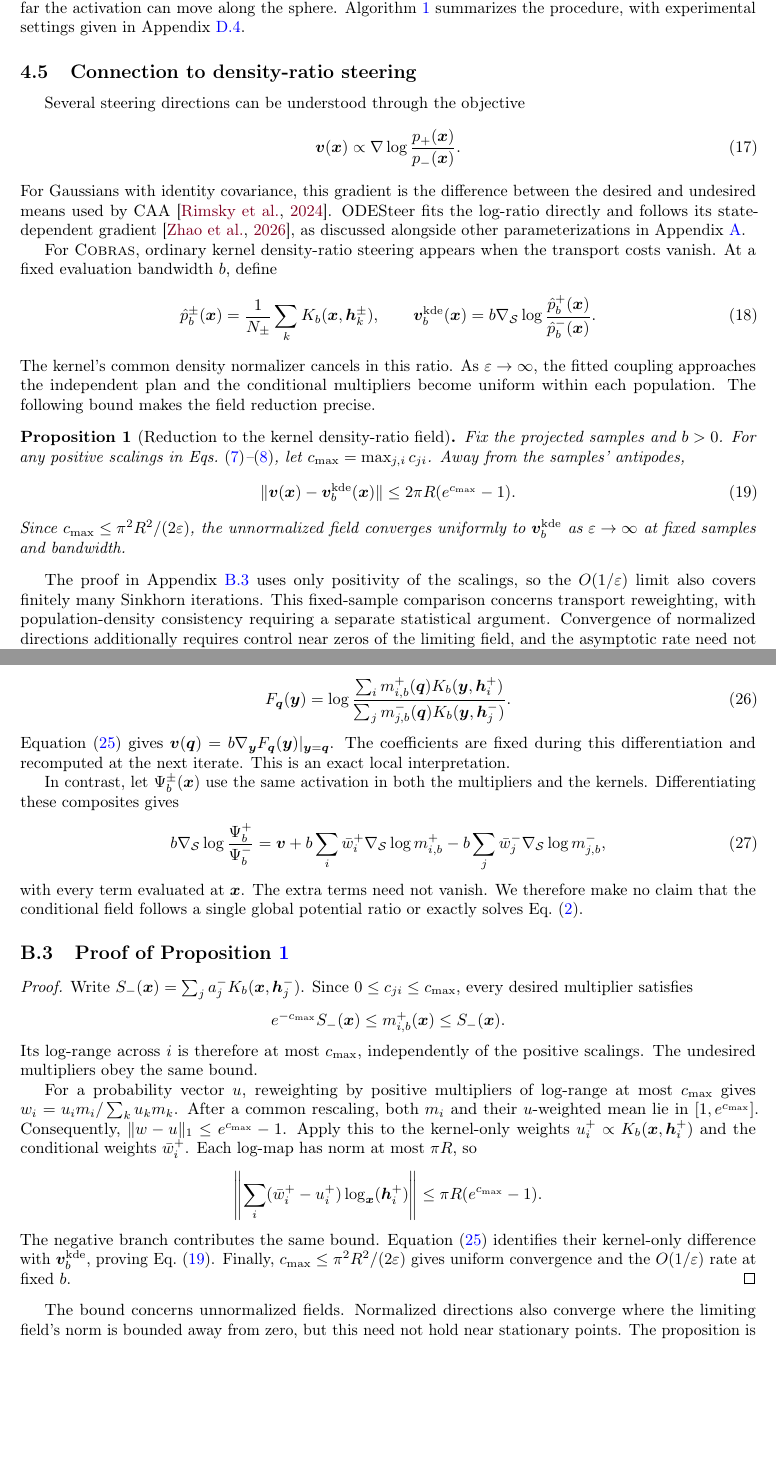
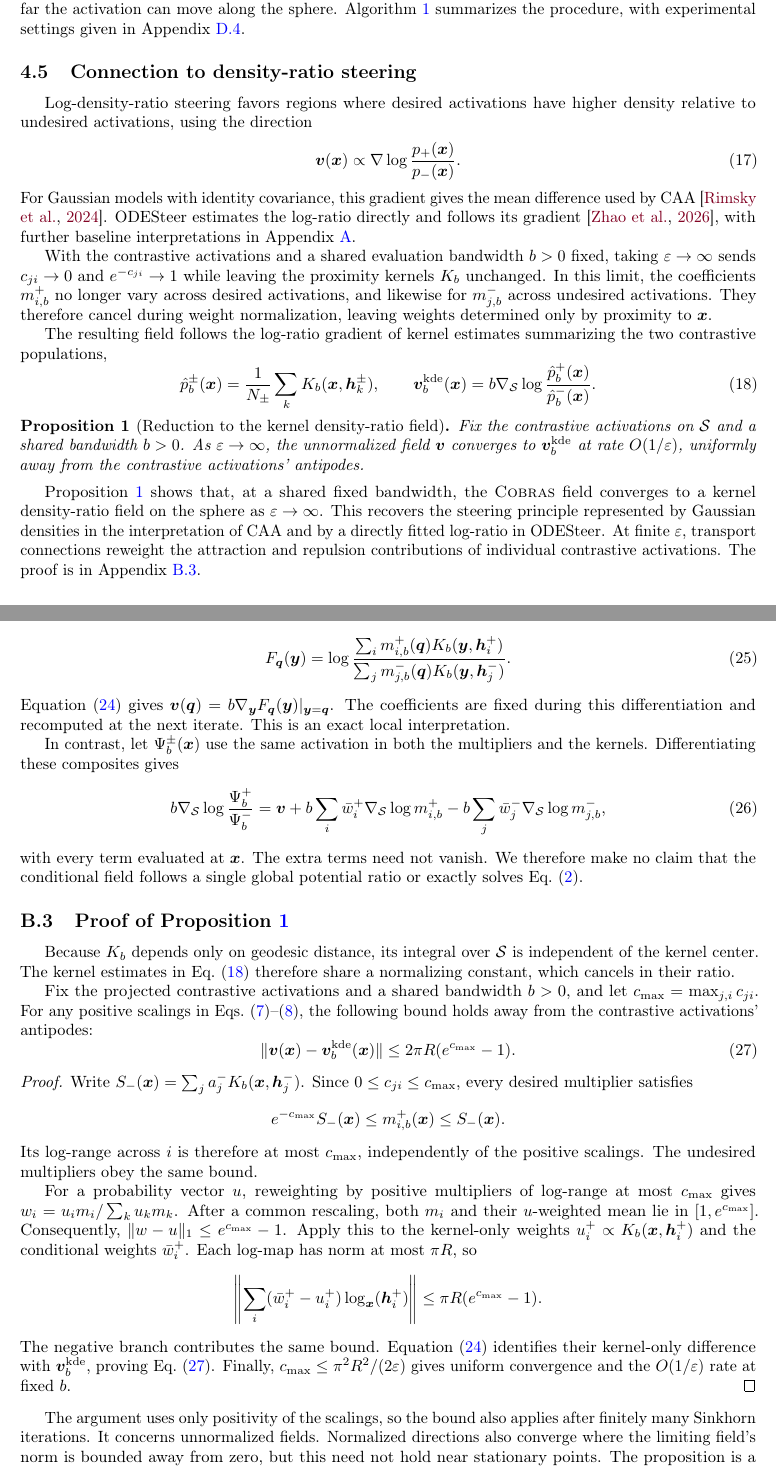
Before and after one commit to arshandalili/COBRAS_arxiv, a LaTeX paper (arXiv_main.tex, which reads appendix.tex, method.tex): two parts of pages 6 and 16 of 27, joined at a grey line, cut so that both start at the same text, the shorter picture padded with empty space. Compiled offline with pdfLaTeX.

Commit message:
Enhance method and appendix

```diff
--- a/appendix.tex
+++ b/appendix.tex
@@ -180,6 +180,20 @@ potential ratio or exactly solves Eq.~\eqref{eq:sb}.
 \subsection{Proof of Proposition~\ref{prop:ldr-limit}}
 \label{apx:proof-ldr-limit}
 
+Because $K_b$ depends only on geodesic distance, its integral over $\Sph$ is independent
+of the kernel center. The kernel estimates in Eq.~\eqref{eq:ldr-kde} therefore share
+a normalizing constant, which cancels in their ratio.
+
+Fix the projected contrastive activations and a shared bandwidth $b>0$, and let
+$c_{\max}=\max_{j,i}c_{ji}$. For any positive scalings in
+Eqs.~\eqref{eq:ext-psi}--\eqref{eq:ext-phi}, the following bound holds away from
+the contrastive activations' antipodes:
+\begin{equation}
+\|\boldsymbol v(\boldsymbol{x})-\boldsymbol v_b^{\mathrm{kde}}(\boldsymbol{x})\|
+\le 2\pi R(e^{c_{\max}}-1).
+\label{eq:prop1-bound}
+\end{equation}
+
 \begin{proof}
 Write $S_-(\boldsymbol{x})=\sum_j a_j^-K_b(\boldsymbol{x},\boldsymbol h_j^-)$.
 Since $0\le c_{ji}\le c_{\max}$, every desired multiplier satisfies
@@ -209,10 +223,12 @@ Finally, $c_{\max}\le\pi^2R^2/(2\varepsilon)$ gives uniform convergence and the
 $O(1/\varepsilon)$ rate at fixed $b$.
 \end{proof}
 
-The bound concerns unnormalized fields. Normalized directions also converge
+The argument uses only positivity of the scalings, so the bound also applies
+after finitely many Sinkhorn iterations. It concerns unnormalized fields. Normalized directions also converge
 where the limiting field's norm is bounded away from zero, but this need not
 hold near stationary points. The proposition is a transport-scale limit
-on a fixed dataset, not a statistical consistency result.
+on a fixed dataset, not a statistical consistency result. The asymptotic rate need not
+yield a useful numerical bound at the experimental transport scale.
 
 \subsection{Adaptive bandwidths and pseudocode}
 \label{apx:bandwidth}
--- a/method.tex
+++ b/method.tex
@@ -204,22 +204,30 @@ At each step, we recompute the direction $\boldsymbol v(\boldsymbol{x}_k)$ while
 \subsection{Connection to density-ratio steering}
 \label{subsec:reduction}
 
-Several steering directions can be understood through the objective \begin{equation} \boldsymbol v(\boldsymbol{x})\propto \nabla\log\frac{\pplus(\boldsymbol{x})}{\pminus(\boldsymbol{x})}. \label{eq:ldr-ideal} \end{equation} For Gaussians with identity covariance, this gradient is the difference between the desired and undesired means used by CAA~\citep{rimsky2024steering}. ODESteer fits the log-ratio directly and follows its state-dependent gradient~\citep{zhaoodesteer}, as discussed alongside other parameterizations in Appendix~\ref{apx:ldr-formalize}.
+Log-density-ratio steering favors regions where desired activations have higher density relative to undesired activations, using the direction
+\begin{equation}
+\boldsymbol v(\boldsymbol{x})\propto \nabla\log\frac{\pplus(\boldsymbol{x})}{\pminus(\boldsymbol{x})}.
+\label{eq:ldr-ideal}
+\end{equation}
+For Gaussian models with identity covariance, this gradient gives the mean difference used by CAA~\citep{rimsky2024steering}. ODESteer estimates the log-ratio directly and follows its gradient~\citep{zhaoodesteer}, with further baseline interpretations in Appendix~\ref{apx:ldr-formalize}.
 
-For \Cobras, ordinary kernel density-ratio steering appears when the transport costs vanish. At a fixed evaluation bandwidth $b$, define \begin{equation} \hat p_b^\pm(\boldsymbol{x})=\frac{1}{N_\pm}\sum_k K_b(\boldsymbol{x},\boldsymbol h_k^\pm), \qquad \boldsymbol v_b^{\mathrm{kde}}(\boldsymbol{x}) =b\nablaS\log\frac{\hat p_b^+(\boldsymbol{x})}{\hat p_b^-(\boldsymbol{x})}. \label{eq:ldr-kde} \end{equation} The kernel's common density normalizer cancels in this ratio. As $\varepsilon\to\infty$, the fitted coupling approaches the independent plan and the conditional multipliers become uniform within each population. The following bound makes the field reduction precise.
+With the contrastive activations and a shared evaluation bandwidth $b>0$ fixed, taking $\varepsilon\to\infty$ sends $c_{ji}\to0$ and $e^{-c_{ji}}\to1$ while leaving the proximity kernels $K_b$ unchanged. In this limit, the coefficients $m^+_{i,b}$ no longer vary across desired activations, and likewise for $m^-_{j,b}$ across undesired activations. They therefore cancel during weight normalization, leaving weights determined only by proximity to $\boldsymbol{x}$.
+
+The resulting field follows the log-ratio gradient of kernel estimates summarizing the two contrastive populations,
+\begin{equation}
+\hat p_b^\pm(\boldsymbol{x})=\frac{1}{N_\pm}\sum_k K_b(\boldsymbol{x},\boldsymbol h_k^\pm),
+\qquad
+\boldsymbol v_b^{\mathrm{kde}}(\boldsymbol{x})
+=b\nablaS\log\frac{\hat p_b^+(\boldsymbol{x})}{\hat p_b^-(\boldsymbol{x})}.
+\label{eq:ldr-kde}
+\end{equation}
 
 \begin{proposition}[Reduction to the kernel density-ratio field]
 \label{prop:ldr-limit}
-Fix the projected samples and $b>0$. For any positive scalings in
-Eqs.~\eqref{eq:ext-psi}--\eqref{eq:ext-phi}, let $c_{\max}=\max_{j,i}c_{ji}$.
-Away from the samples' antipodes,
-\begin{equation}
-\|\boldsymbol v(\boldsymbol{x})-\boldsymbol v_b^{\mathrm{kde}}(\boldsymbol{x})\|
-\le 2\pi R(e^{c_{\max}}-1).
-\label{eq:prop1-bound}
-\end{equation}
-Since $c_{\max}\le\pi^2R^2/(2\varepsilon)$, the unnormalized field converges uniformly
-to $\boldsymbol v_b^{\mathrm{kde}}$ as $\varepsilon\to\infty$ at fixed samples and bandwidth.
+Fix the contrastive activations on $\Sph$ and a shared bandwidth $b>0$.
+As $\varepsilon\to\infty$, the unnormalized field $\boldsymbol v$ converges to
+$\boldsymbol v_b^{\mathrm{kde}}$ at rate $O(1/\varepsilon)$, uniformly away from
+the contrastive activations' antipodes.
 \end{proposition}
 
-The proof in Appendix~\ref{apx:proof-ldr-limit} uses only positivity of the scalings, so the $O(1/\varepsilon)$ limit also covers finitely many Sinkhorn iterations. This fixed-sample comparison concerns transport reweighting, with population-density consistency requiring a separate statistical argument. Convergence of normalized directions additionally requires control near zeros of the limiting field, and the asymptotic rate need not yield a useful numerical bound at the experimental transport scale.
+Proposition~\ref{prop:ldr-limit} shows that, at a shared fixed bandwidth, the \Cobras field converges to a kernel density-ratio field on the sphere as $\varepsilon\to\infty$. This recovers the steering principle represented by Gaussian densities in the interpretation of CAA and by a directly fitted log-ratio in ODESteer. At finite $\varepsilon$, transport connections reweight the attraction and repulsion contributions of individual contrastive activations. The proof is in Appendix~\ref{apx:proof-ldr-limit}.
```
